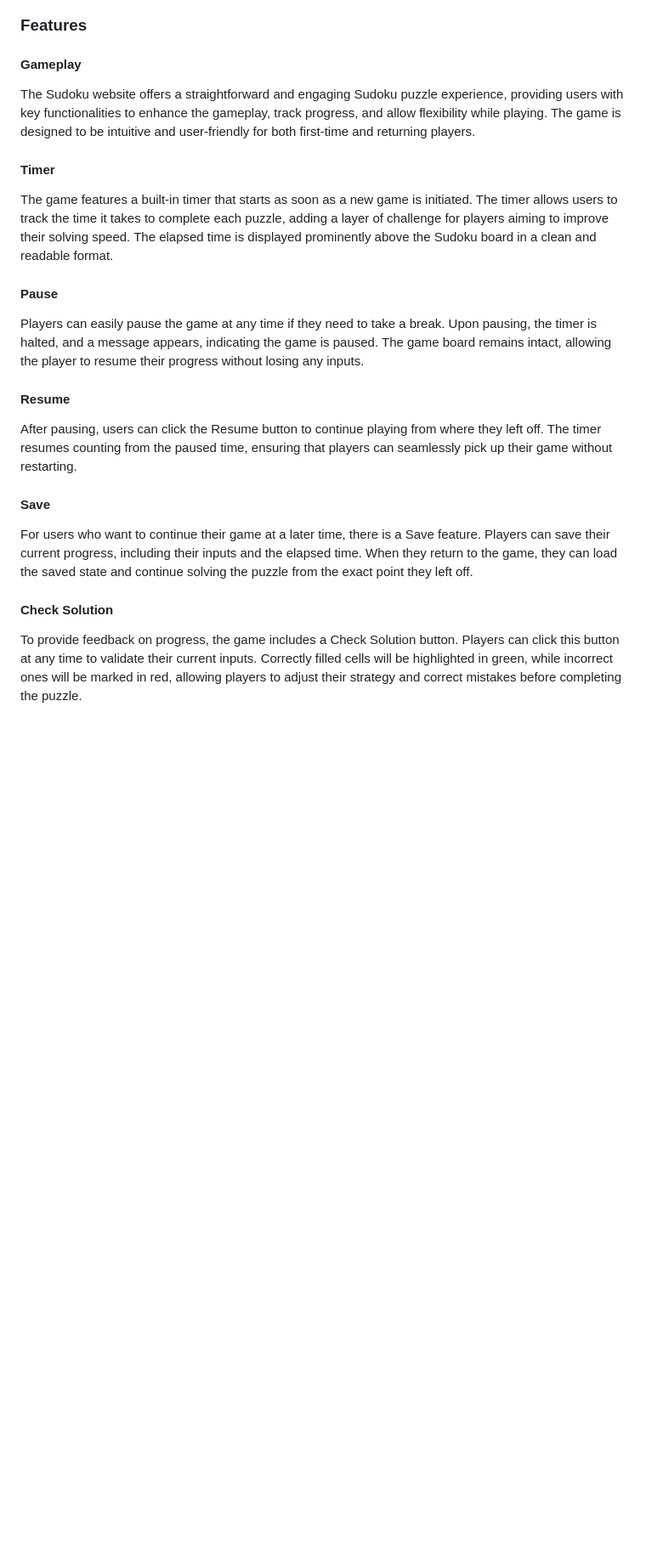
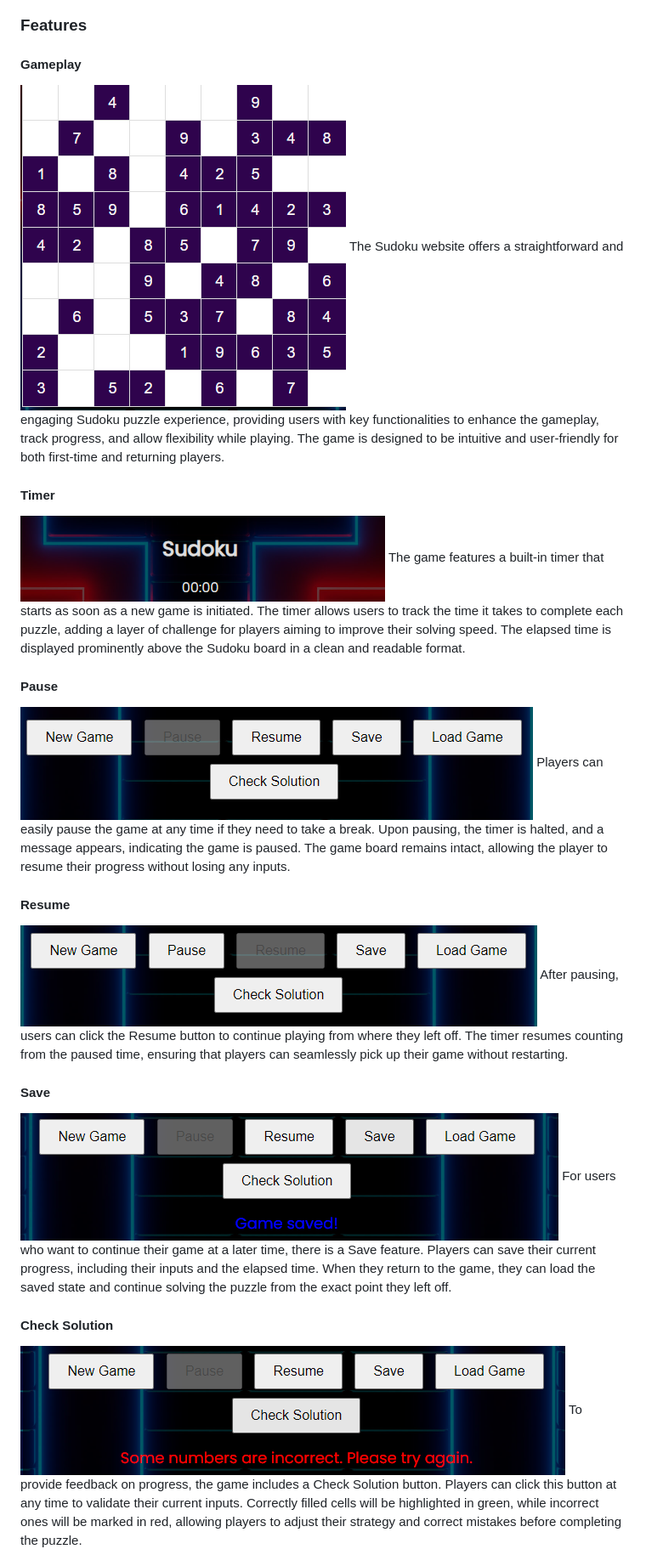
Before and after one commit to NontyD/soduku, a Markdown page: README.md, the part around one of its changes. Shown at 85% size. Drawn GitHub-style; blank space fills up the shorter version.

Commit message:
add screenshots to features in README

```diff
--- a/README.md
+++ b/README.md
@@ -172,21 +172,33 @@ Wireframes for desktop were created using balsamiq.
 ### Features
 
 #### Gameplay
+
+![Gameplay](/assets/images/features/gameplay.png)
 The Sudoku website offers a straightforward and engaging Sudoku puzzle experience, providing users with key functionalities to enhance the gameplay, track progress, and allow flexibility while playing. The game is designed to be intuitive and user-friendly for both first-time and returning players.
 
 #### Timer
+
+![Timer](/assets/images/features/timer.png)
 The game features a built-in timer that starts as soon as a new game is initiated. The timer allows users to track the time it takes to complete each puzzle, adding a layer of challenge for players aiming to improve their solving speed. The elapsed time is displayed prominently above the Sudoku board in a clean and readable format.
 
 #### Pause
+
+![Pause](/assets/images/features/pause.png)
 Players can easily pause the game at any time if they need to take a break. Upon pausing, the timer is halted, and a message appears, indicating the game is paused. The game board remains intact, allowing the player to resume their progress without losing any inputs.
 
 #### Resume
+
+![Resume](/assets/images/features/resume.png)
 After pausing, users can click the Resume button to continue playing from where they left off. The timer resumes counting from the paused time, ensuring that players can seamlessly pick up their game without restarting.
 
 #### Save
+
+![Save](/assets/images/features/save.png)
 For users who want to continue their game at a later time, there is a Save feature. Players can save their current progress, including their inputs and the elapsed time. When they return to the game, they can load the saved state and continue solving the puzzle from the exact point they left off.
 
 #### Check Solution
+
+![Check Solution](/assets/images/features/check-solution.png)
 To provide feedback on progress, the game includes a Check Solution button. Players can click this button at any time to validate their current inputs. Correctly filled cells will be highlighted in green, while incorrect ones will be marked in red, allowing players to adjust their strategy and correct mistakes before completing the puzzle.
 
 #### Winning Celebration
```
Also changed, not shown: other parts of README.md (+4 -0 lines).
